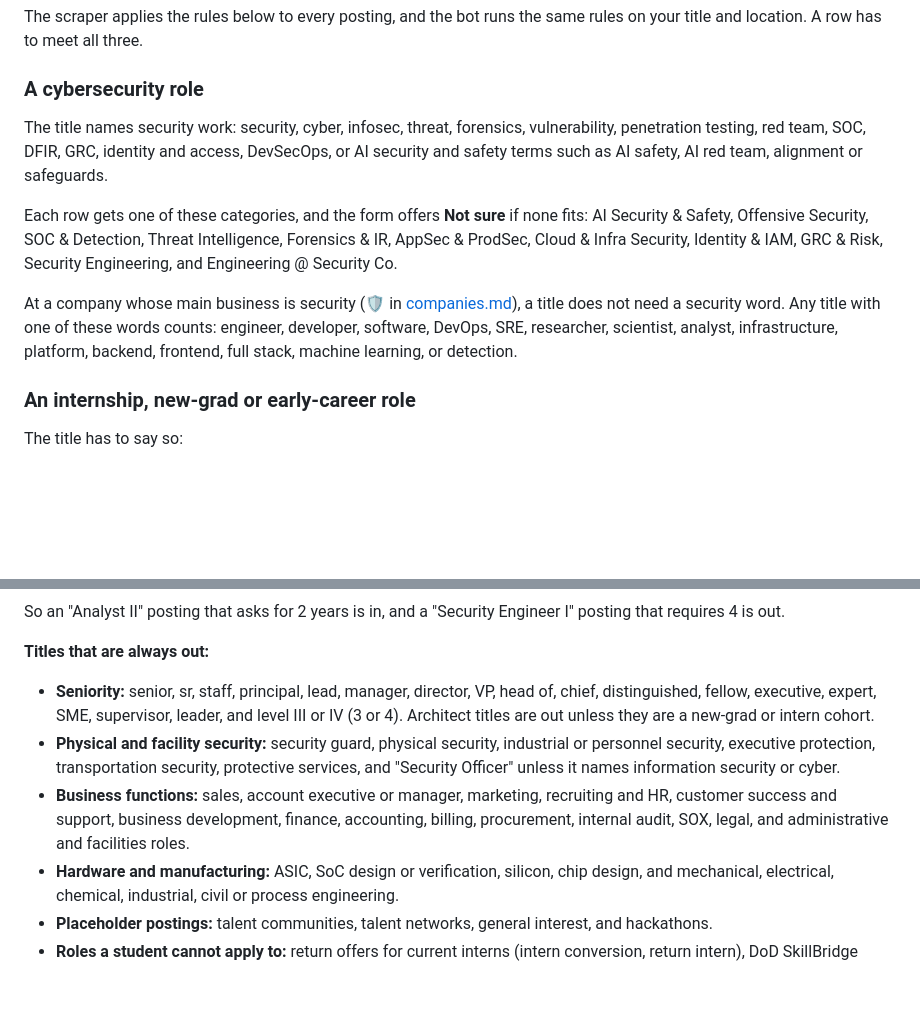
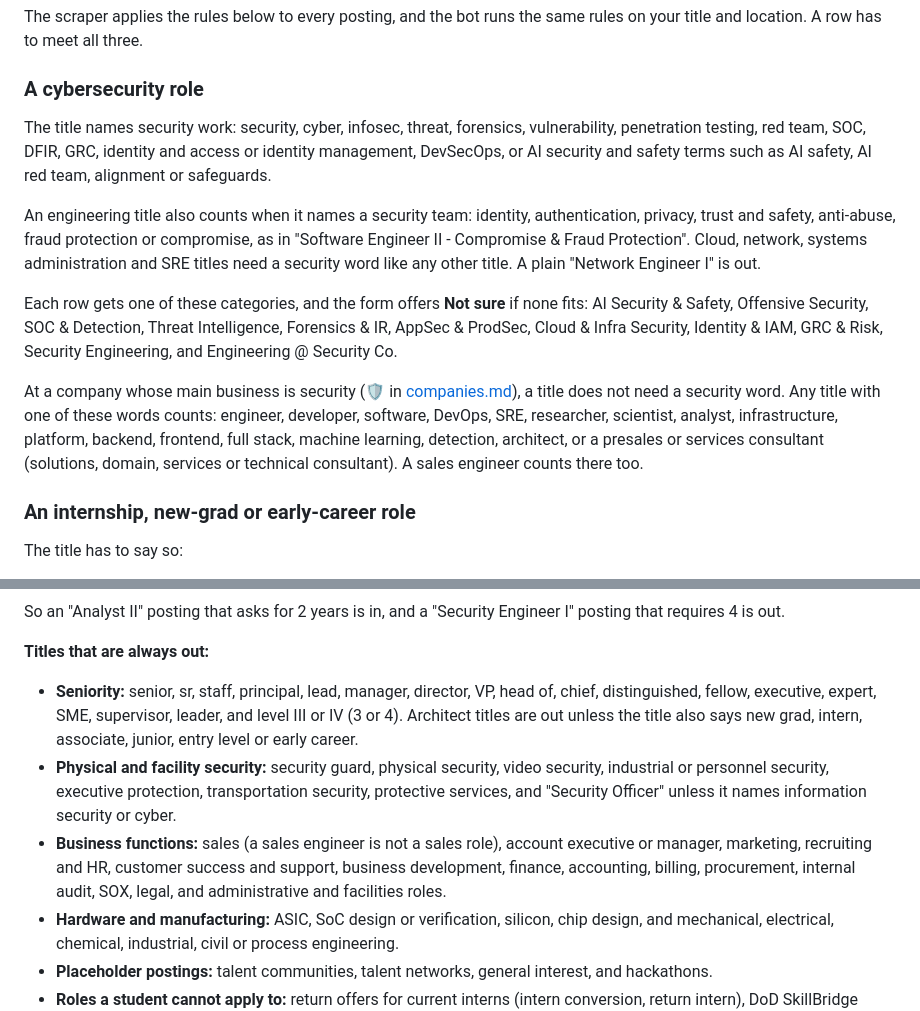
Before and after one commit to HackedRico/2027-cyber-jobs, a Markdown page: CONTRIBUTING.md, 2 parts joined by grey strips. GitHub-like rendering; blank space fills up the shorter version.

Commit message:
docs: state the security-team, presales and architect title rules

```diff
--- a/CONTRIBUTING.md
+++ b/CONTRIBUTING.md
@@ -10,11 +10,13 @@ The scraper applies the rules below to every posting, and the bot runs the same
 
 ### A cybersecurity role
 
-The title names security work: security, cyber, infosec, threat, forensics, vulnerability, penetration testing, red team, SOC, DFIR, GRC, identity and access, DevSecOps, or AI security and safety terms such as AI safety, AI red team, alignment or safeguards.
+The title names security work: security, cyber, infosec, threat, forensics, vulnerability, penetration testing, red team, SOC, DFIR, GRC, identity and access or identity management, DevSecOps, or AI security and safety terms such as AI safety, AI red team, alignment or safeguards.
+
+An engineering title also counts when it names a security team: identity, authentication, privacy, trust and safety, anti-abuse, fraud protection or compromise, as in "Software Engineer II - Compromise & Fraud Protection". Cloud, network, systems administration and SRE titles need a security word like any other title. A plain "Network Engineer I" is out.
 
 Each row gets one of these categories, and the form offers **Not sure** if none fits: AI Security & Safety, Offensive Security, SOC & Detection, Threat Intelligence, Forensics & IR, AppSec & ProdSec, Cloud & Infra Security, Identity & IAM, GRC & Risk, Security Engineering, and Engineering @ Security Co.
 
-At a company whose main business is security (🛡️ in [companies.md](companies.md)), a title does not need a security word. Any title with one of these words counts: engineer, developer, software, DevOps, SRE, researcher, scientist, analyst, infrastructure, platform, backend, frontend, full stack, machine learning, or detection.
+At a company whose main business is security (🛡️ in [companies.md](companies.md)), a title does not need a security word. Any title with one of these words counts: engineer, developer, software, DevOps, SRE, researcher, scientist, analyst, infrastructure, platform, backend, frontend, full stack, machine learning, detection, architect, or a presales or services consultant (solutions, domain, services or technical consultant). A sales engineer counts there too.
 
 ### An internship, new-grad or early-career role
 
@@ -38,9 +40,9 @@ So an "Analyst II" posting that asks for 2 years is in, and a "Security Engineer
 
 **Titles that are always out:**
 
-- **Seniority:** senior, sr, staff, principal, lead, manager, director, VP, head of, chief, distinguished, fellow, executive, expert, SME, supervisor, leader, and level III or IV (3 or 4). Architect titles are out unless they are a new-grad or intern cohort.
-- **Physical and facility security:** security guard, physical security, industrial or personnel security, executive protection, transportation security, protective services, and "Security Officer" unless it names information security or cyber.
-- **Business functions:** sales, account executive or manager, marketing, recruiting and HR, customer success and support, business development, finance, accounting, billing, procurement, internal audit, SOX, legal, and administrative and facilities roles.
+- **Seniority:** senior, sr, staff, principal, lead, manager, director, VP, head of, chief, distinguished, fellow, executive, expert, SME, supervisor, leader, and level III or IV (3 or 4). Architect titles are out unless the title also says new grad, intern, associate, junior, entry level or early career.
+- **Physical and facility security:** security guard, physical security, video security, industrial or personnel security, executive protection, transportation security, protective services, and "Security Officer" unless it names information security or cyber.
+- **Business functions:** sales (a sales engineer is not a sales role), account executive or manager, marketing, recruiting and HR, customer success and support, business development, finance, accounting, billing, procurement, internal audit, SOX, legal, and administrative and facilities roles.
 - **Hardware and manufacturing:** ASIC, SoC design or verification, silicon, chip design, and mechanical, electrical, chemical, industrial, civil or process engineering.
 - **Placeholder postings:** talent communities, talent networks, general interest, and hackathons.
 - **Roles a student cannot apply to:** return offers for current interns (intern conversion, return intern), DoD SkillBridge slots for active-duty members, hiring events, and an internship whose season has already passed.
```
